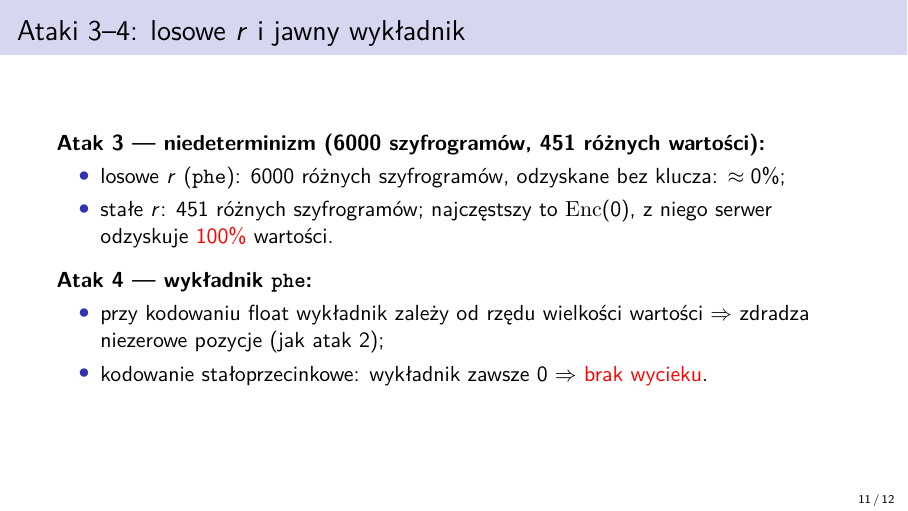
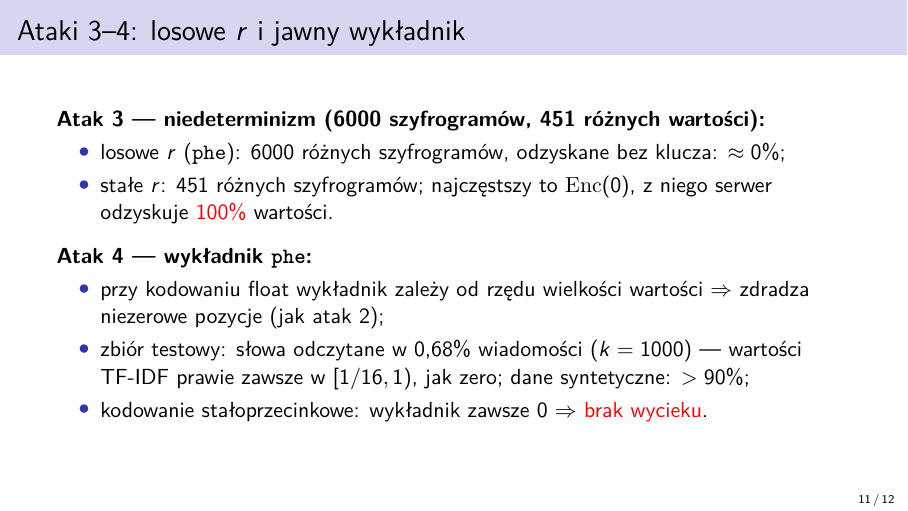
Before and after one commit to sKrzysieK/ztkik-project, LaTeX slides (slides/main.tex): page 11 of 12. Compiled offline with pdfLaTeX.

Commit message:
Add real-data exponent leak to attacks slide

```diff
--- a/slides/main.tex
+++ b/slides/main.tex
@@ -214,6 +214,7 @@
   \textbf{Atak 4 --- wykładnik \texttt{phe}:}
   \begin{itemize}
     \item przy kodowaniu float wykładnik zależy od rzędu wielkości wartości $\Rightarrow$ zdradza niezerowe pozycje (jak atak 2);
+    \item zbiór testowy: słowa odczytane w 0,68\% wiadomości ($k = 1000$) --- wartości TF-IDF prawie zawsze w $[1/16, 1)$, jak zero; dane syntetyczne: $> 90\%$;
     \item kodowanie stałoprzecinkowe: wykładnik zawsze $0$ $\Rightarrow$ \alert{brak wycieku}.
   \end{itemize}
 \end{frame}
```
